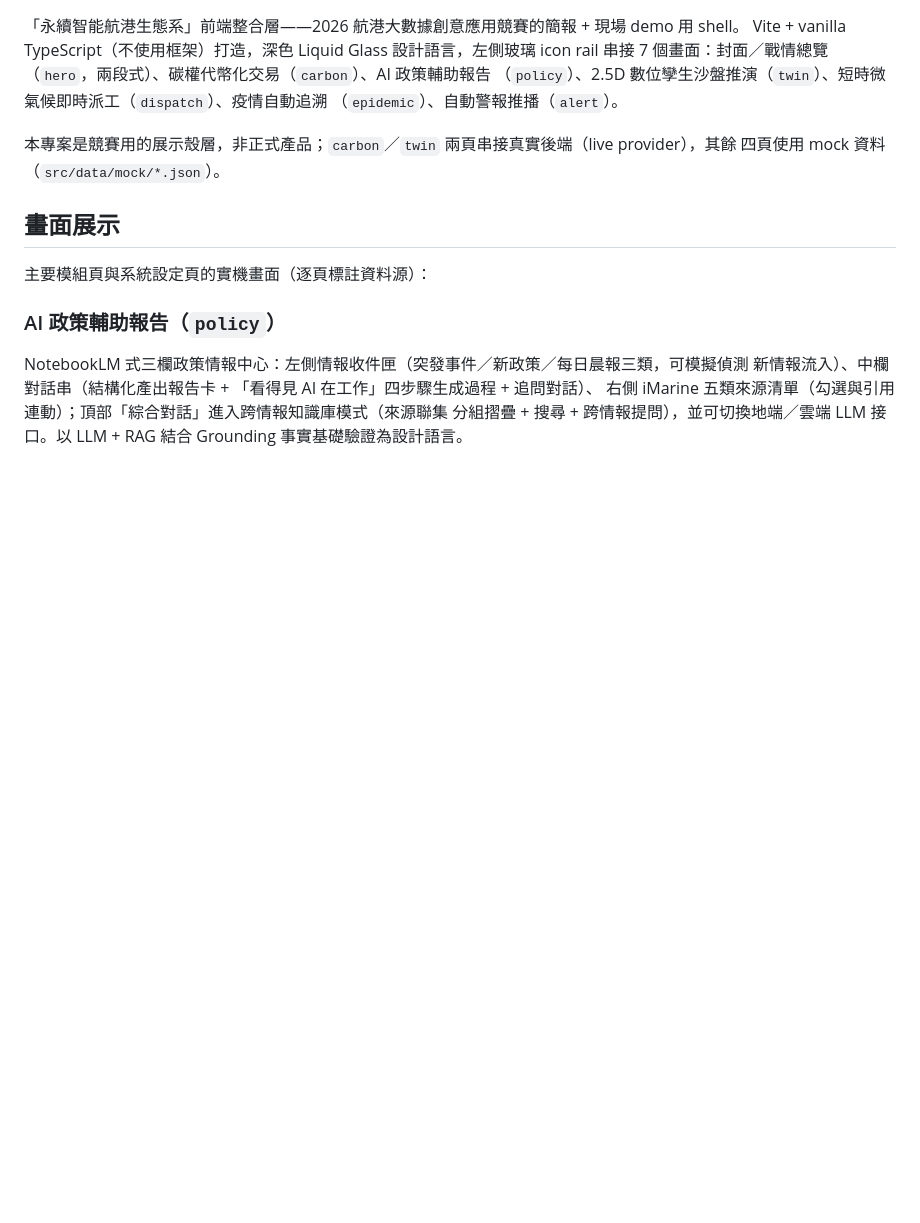
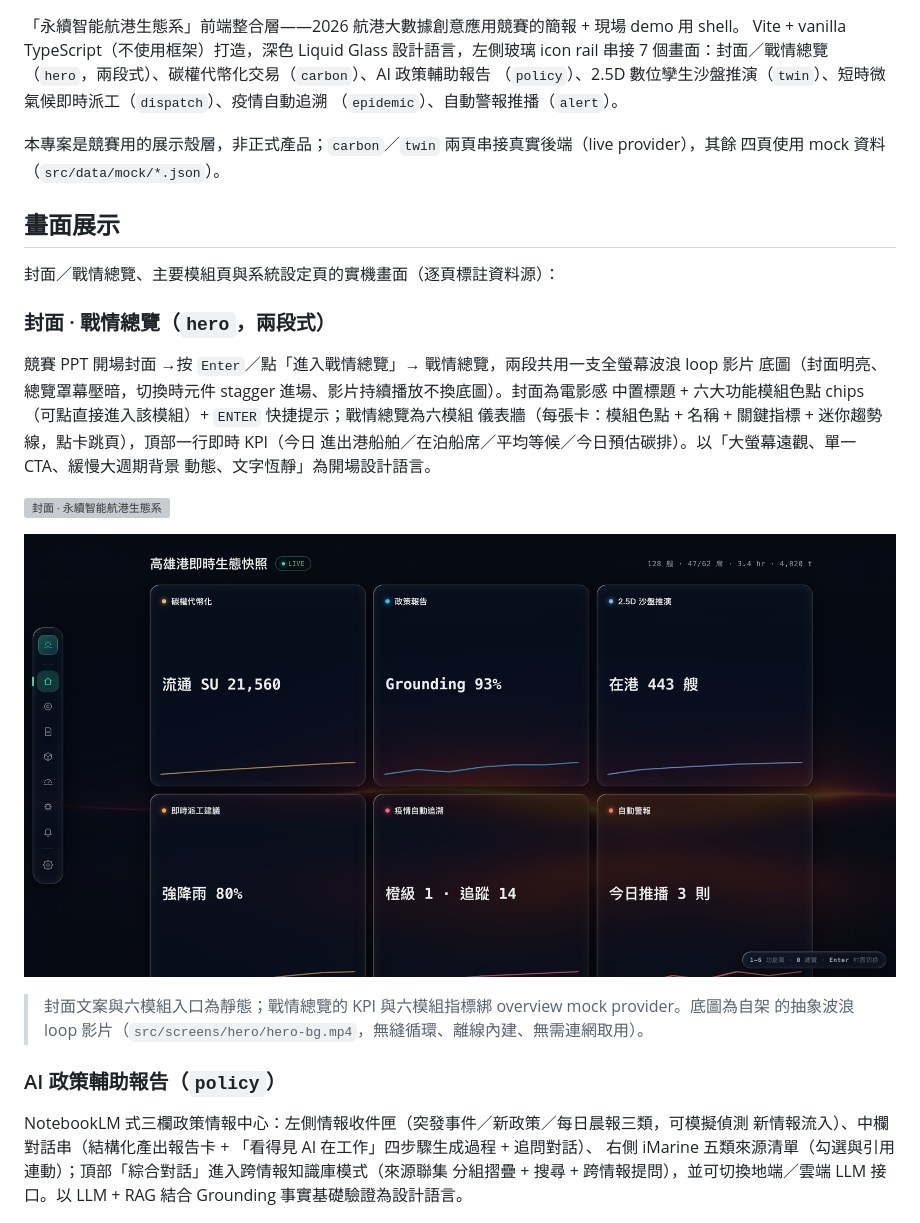
Before and after one commit to NCHU-ICTALab/iMarine-FrontEnd, a Markdown page: README.md, the part around the change. Rendered like a GitHub page; pictures changed too: docs/screens/hero-overview.png (added); blank space fills up the shorter version; grey boxes are pictures that could not be loaded.

Commit message:
docs: README 畫面展示加 hero 封面/戰情總覽段 + 兩張實機截圖

```diff
--- a/README.md
+++ b/README.md
@@ -11,7 +11,23 @@ Vite + vanilla TypeScript（不使用框架）打造，深色 Liquid Glass 設
 
 ## 畫面展示
 
-主要模組頁與系統設定頁的實機畫面（逐頁標註資料源）：
+封面／戰情總覽、主要模組頁與系統設定頁的實機畫面（逐頁標註資料源）：
+
+### 封面 · 戰情總覽（`hero`，兩段式）
+
+競賽 PPT 開場封面 →按 `Enter`／點「進入戰情總覽」→ 戰情總覽，兩段共用一支全螢幕波浪 loop 影片
+底圖（封面明亮、總覽罩幕壓暗，切換時元件 stagger 進場、影片持續播放不換底圖）。封面為電影感
+中置標題 + 六大功能模組色點 chips（可點直接進入該模組）+ `ENTER` 快捷提示；戰情總覽為六模組
+儀表牆（每張卡：模組色點 + 名稱 + 關鍵指標 + 迷你趨勢線，點卡跳頁），頂部一行即時 KPI（今日
+進出港船舶／在泊船席／平均等候／今日預估碳排）。以「大螢幕遠觀、單一 CTA、緩慢大週期背景
+動態、文字恆靜」為開場設計語言。
+
+![封面 · 永續智能航港生態系](docs/screens/hero-cover.png)
+
+![戰情總覽 · 高雄港即時生態快照](docs/screens/hero-overview.png)
+
+> 封面文案與六模組入口為靜態；戰情總覽的 KPI 與六模組指標綁 overview mock provider。底圖為自架
+> 的抽象波浪 loop 影片（`src/screens/hero/hero-bg.mp4`，無縫循環、離線內建、無需連網取用）。
 
 ### AI 政策輔助報告（`policy`）
 
```
Also changed, not shown: 1 other file.
